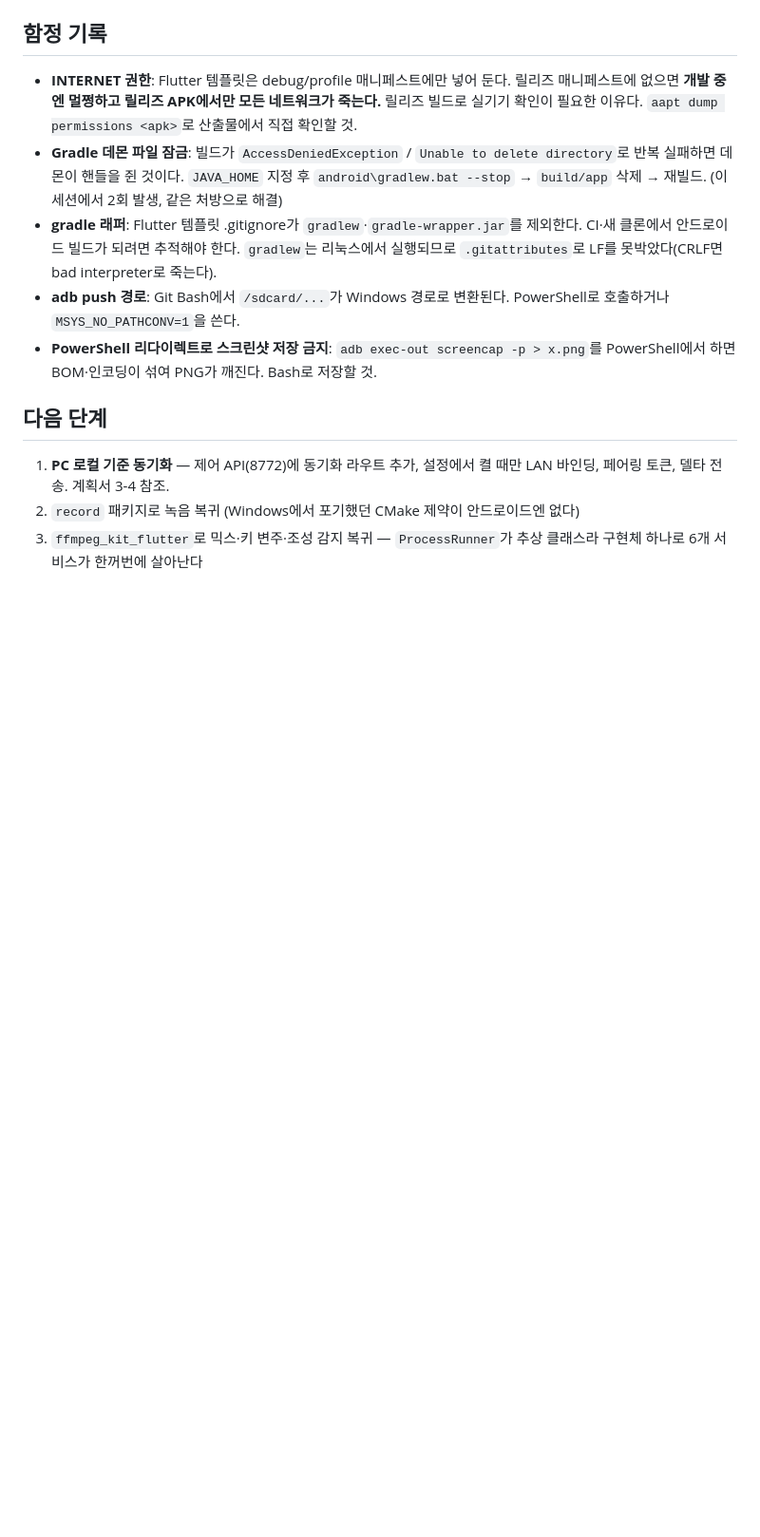
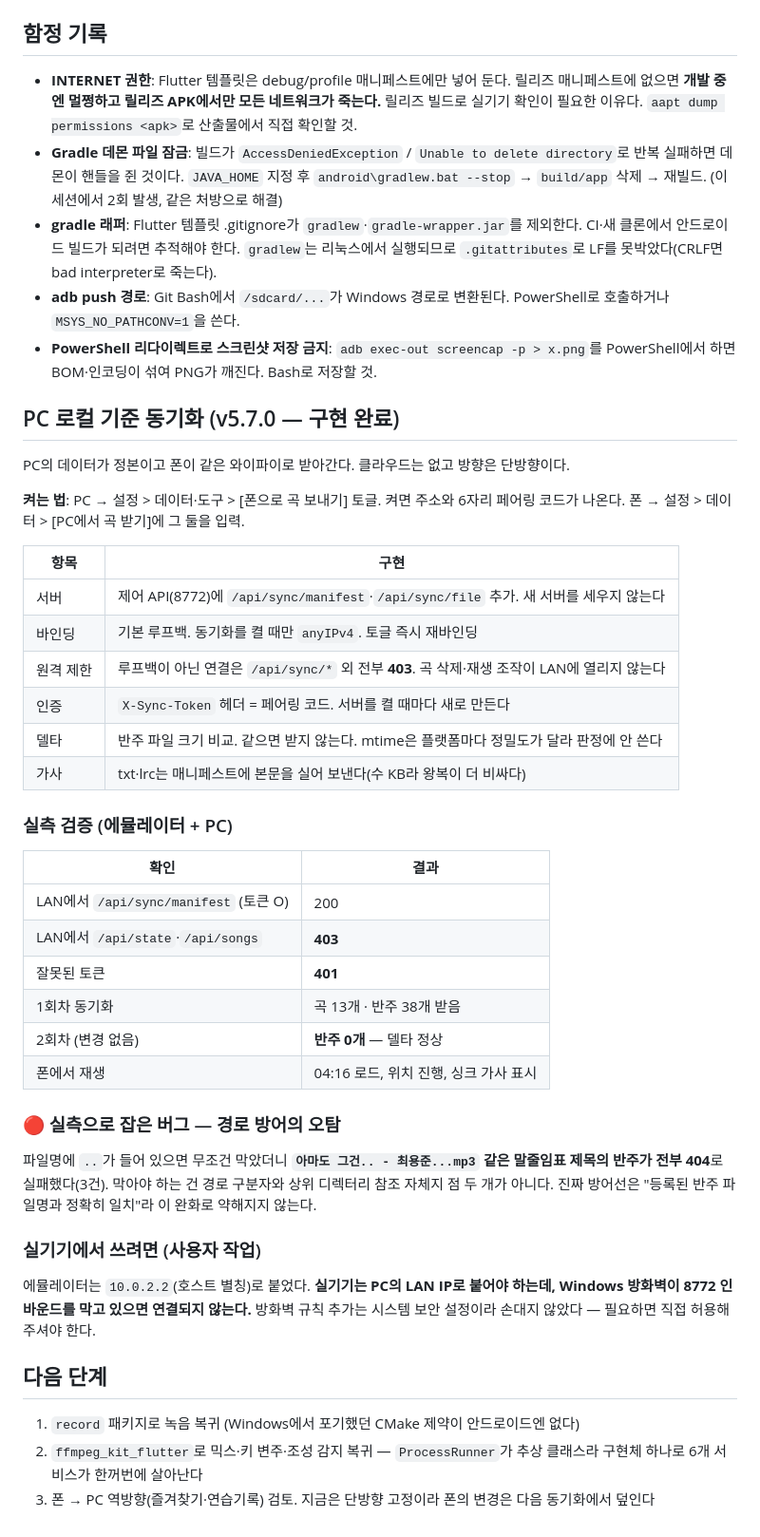
Before and after one commit to kuroicode-beep/SingPromfter, a Markdown page: docs/architecture/안드로이드빌드_20260818_ClaudeCode.md, the part around the change. Shown at 95% size. Rendered like a GitHub page; blank space fills up the shorter version.

Commit message:
docs: 동기화 구현·실측 검증 결과를 안드로이드 문서에 반영
Co-Authored-By: Claude Opus 5 <noreply@anthropic.com>

```diff
--- a/docs/architecture/안드로이드빌드_20260818_ClaudeCode.md
+++ b/docs/architecture/안드로이드빌드_20260818_ClaudeCode.md
@@ -69,10 +69,50 @@ storeFile=C:/Users/<사용자>/singpromfter-release.jks
 - **PowerShell 리다이렉트로 스크린샷 저장 금지**: `adb exec-out screencap -p > x.png`를
   PowerShell에서 하면 BOM·인코딩이 섞여 PNG가 깨진다. Bash로 저장할 것.
 
+## PC 로컬 기준 동기화 (v5.7.0 — 구현 완료)
+
+PC의 데이터가 정본이고 폰이 같은 와이파이로 받아간다. 클라우드는 없고 방향은 단방향이다.
+
+**켜는 법**: PC → 설정 > 데이터·도구 > [폰으로 곡 보내기] 토글. 켜면 주소와 6자리
+페어링 코드가 나온다. 폰 → 설정 > 데이터 > [PC에서 곡 받기]에 그 둘을 입력.
+
+| 항목 | 구현 |
+|---|---|
+| 서버 | 제어 API(8772)에 `/api/sync/manifest`·`/api/sync/file` 추가. 새 서버를 세우지 않는다 |
+| 바인딩 | 기본 루프백. 동기화를 켤 때만 `anyIPv4`. 토글 즉시 재바인딩 |
+| 원격 제한 | 루프백이 아닌 연결은 `/api/sync/*` 외 전부 **403**. 곡 삭제·재생 조작이 LAN에 열리지 않는다 |
+| 인증 | `X-Sync-Token` 헤더 = 페어링 코드. 서버를 켤 때마다 새로 만든다 |
+| 델타 | 반주 파일 크기 비교. 같으면 받지 않는다. mtime은 플랫폼마다 정밀도가 달라 판정에 안 쓴다 |
+| 가사 | txt·lrc는 매니페스트에 본문을 실어 보낸다(수 KB라 왕복이 더 비싸다) |
+
+### 실측 검증 (에뮬레이터 + PC)
+
+| 확인 | 결과 |
+|---|---|
+| LAN에서 `/api/sync/manifest` (토큰 O) | 200 |
+| LAN에서 `/api/state`·`/api/songs` | **403** |
+| 잘못된 토큰 | **401** |
+| 1회차 동기화 | 곡 13개 · 반주 38개 받음 |
+| 2회차 (변경 없음) | **반주 0개** — 델타 정상 |
+| 폰에서 재생 | 04:16 로드, 위치 진행, 싱크 가사 표시 |
+
+### 🔴 실측으로 잡은 버그 — 경로 방어의 오탐
+
+파일명에 `..`가 들어 있으면 무조건 막았더니 **`아마도 그건.. - 최용준...mp3` 같은
+말줄임표 제목의 반주가 전부 404**로 실패했다(3건). 막아야 하는 건 경로 구분자와
+상위 디렉터리 참조 자체지 점 두 개가 아니다. 진짜 방어선은 "등록된 반주 파일명과
+정확히 일치"라 이 완화로 약해지지 않는다.
+
+### 실기기에서 쓰려면 (사용자 작업)
+
+에뮬레이터는 `10.0.2.2`(호스트 별칭)로 붙었다. **실기기는 PC의 LAN IP로 붙어야 하는데,
+Windows 방화벽이 8772 인바운드를 막고 있으면 연결되지 않는다.** 방화벽 규칙 추가는
+시스템 보안 설정이라 손대지 않았다 — 필요하면 직접 허용해 주셔야 한다.
+
 ## 다음 단계
 
-1. **PC 로컬 기준 동기화** — 제어 API(8772)에 동기화 라우트 추가, 설정에서 켤 때만 LAN
-   바인딩, 페어링 토큰, 델타 전송. 계획서 3-4 참조.
-2. `record` 패키지로 녹음 복귀 (Windows에서 포기했던 CMake 제약이 안드로이드엔 없다)
-3. `ffmpeg_kit_flutter`로 믹스·키 변주·조성 감지 복귀 — `ProcessRunner`가 추상 클래스라
+1. `record` 패키지로 녹음 복귀 (Windows에서 포기했던 CMake 제약이 안드로이드엔 없다)
+2. `ffmpeg_kit_flutter`로 믹스·키 변주·조성 감지 복귀 — `ProcessRunner`가 추상 클래스라
    구현체 하나로 6개 서비스가 한꺼번에 살아난다
+3. 폰 → PC 역방향(즐겨찾기·연습기록) 검토. 지금은 단방향 고정이라 폰의 변경은 다음
+   동기화에서 덮인다
```
